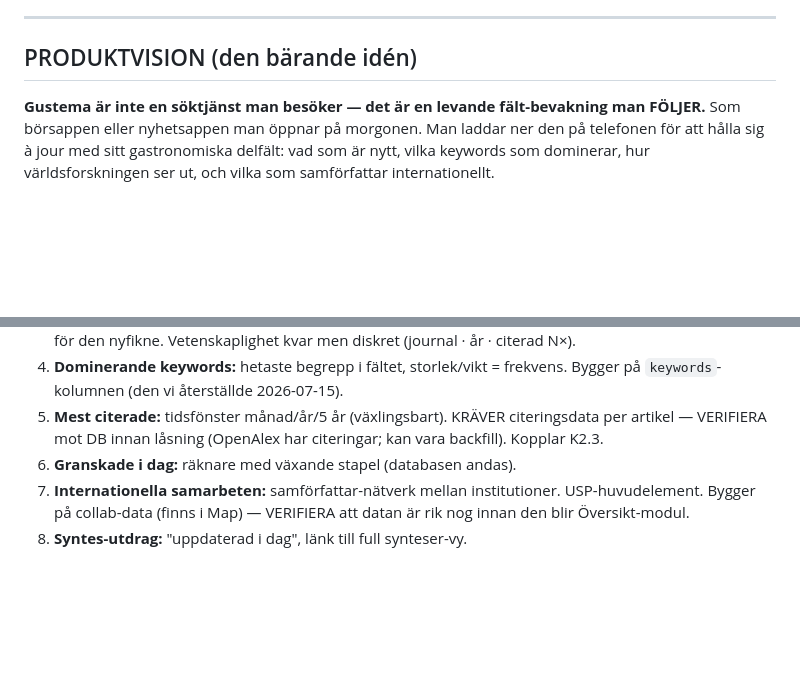
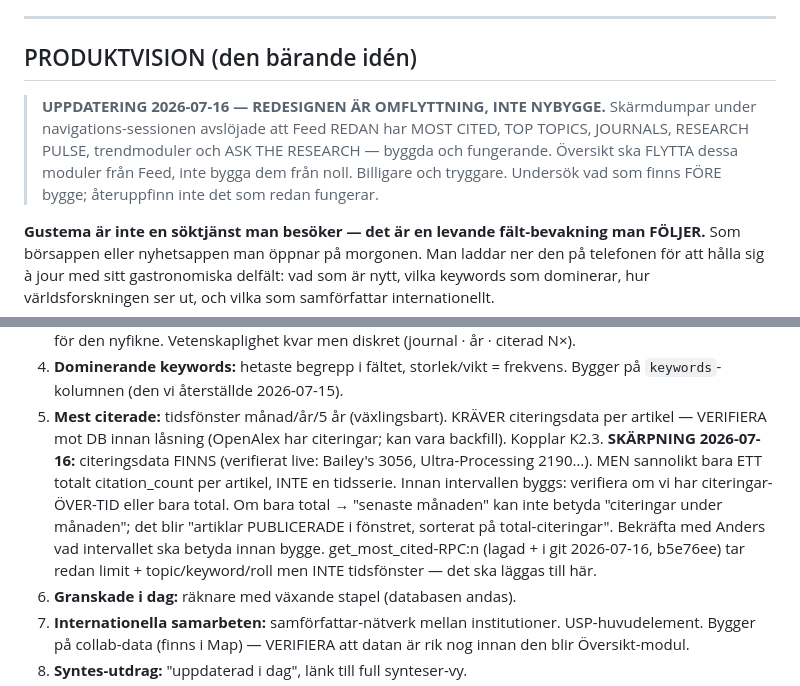
Before and after one commit to Viognier70/gastro-research, a Markdown page: gustema-redesign-spec.md, 2 parts joined by grey strips. Rendered like a GitHub page; blank space fills up the shorter version.

Commit message:
docs: konsolidera gustema-redesign-spec.md (kopia var nyast med F-O3 + OMFLYTTNING)

```diff
--- a/gustema-redesign-spec.md
+++ b/gustema-redesign-spec.md
@@ -11,6 +11,13 @@
 ---
 
 ## PRODUKTVISION (den bärande idén)
+
+> **UPPDATERING 2026-07-16 — REDESIGNEN ÄR OMFLYTTNING, INTE NYBYGGE.**
+> Skärmdumpar under navigations-sessionen avslöjade att Feed REDAN har
+> MOST CITED, TOP TOPICS, JOURNALS, RESEARCH PULSE, trendmoduler och ASK
+> THE RESEARCH — byggda och fungerande. Översikt ska FLYTTA dessa moduler
+> från Feed, inte bygga dem från noll. Billigare och tryggare. Undersök
+> vad som finns FÖRE bygge; återuppfinn inte det som redan fungerar.
 
 **Gustema är inte en söktjänst man besöker — det är en levande fält-bevakning
 man FÖLJER.** Som börsappen eller nyhetsappen man öppnar på morgonen. Man
@@ -78,6 +85,15 @@ staplas och prioriteras för en tumme på ~380px.
 5. **Mest citerade:** tidsfönster månad/år/5 år (växlingsbart). KRÄVER
    citeringsdata per artikel — VERIFIERA mot DB innan låsning (OpenAlex har
    citeringar; kan vara backfill). Kopplar K2.3.
+   **SKÄRPNING 2026-07-16:** citeringsdata FINNS (verifierat live: Bailey's
+   3056, Ultra-Processing 2190…). MEN sannolikt bara ETT totalt
+   citation_count per artikel, INTE en tidsserie. Innan intervallen byggs:
+   verifiera om vi har citeringar-ÖVER-TID eller bara total. Om bara total →
+   "senaste månaden" kan inte betyda "citeringar under månaden"; det blir
+   "artiklar PUBLICERADE i fönstret, sorterat på total-citeringar". Bekräfta
+   med Anders vad intervallet ska betyda innan bygge. get_most_cited-RPC:n
+   (lagad + i git 2026-07-16, b5e76ee) tar redan limit + topic/keyword/roll
+   men INTE tidsfönster — det ska läggas till här.
 6. **Granskade i dag:** räknare med växande stapel (databasen andas).
 7. **Internationella samarbeten:** samförfattar-nätverk mellan institutioner.
    USP-huvudelement. Bygger på collab-data (finns i Map) — VERIFIERA att
```
Also changed, not shown: gustema-redesign-spec (kopia).md (deleted, +0 -175 lines).
